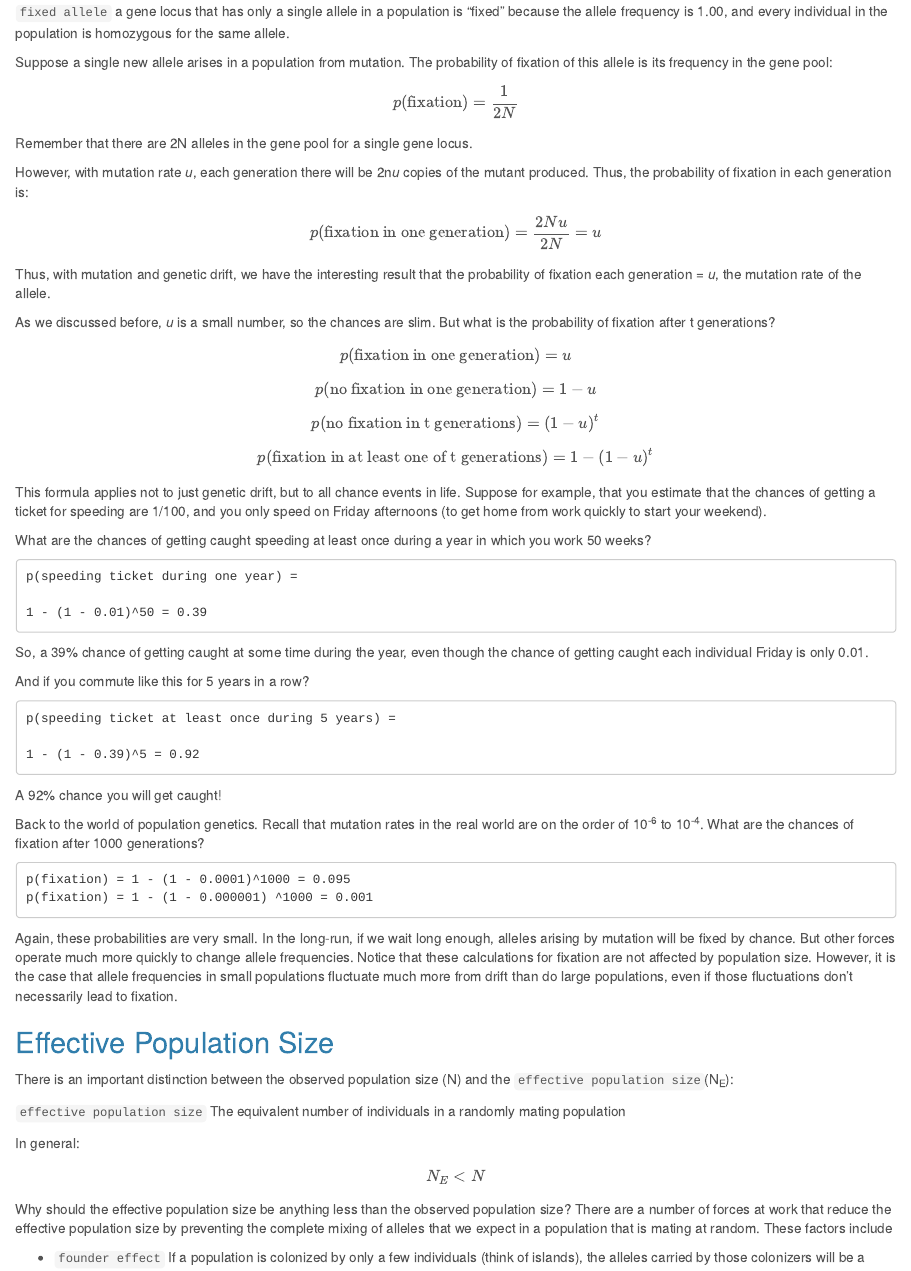
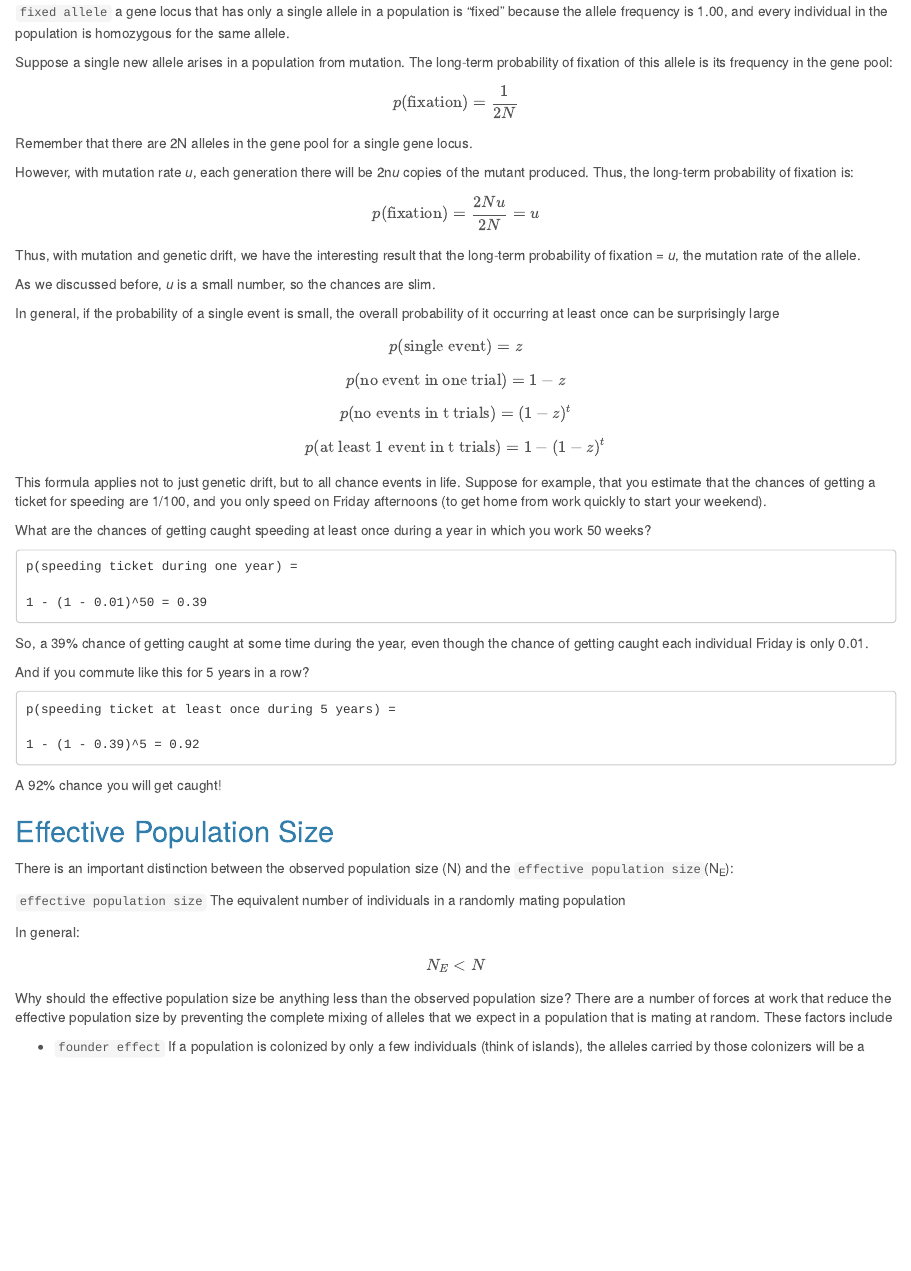
Before and after one commit to GotelliLab/BCOR-102-Notes, an R Markdown document (BCOR_LECTURE_NOTES.Rmd): the page in a window 1100 px wide, from 11360 px down. Rendered offline with R 4.5, knitr and Pandoc, with nearby package versions; both versions are drawn in the output format of the newer one; code that draws random numbers runs with fixed seeds of ours.

Commit message:
correct random drift notes

````diff
--- a/BCOR_LECTURE_NOTES.Rmd
+++ b/BCOR_LECTURE_NOTES.Rmd
@@ -3,11 +3,11 @@ title: "BCOR 102 Lecture Notes"
 author: "Nicholas J. Gotelli"
 date: "Department of Biology, University of Vermont"
 output:
-  pdf_document:
-    highlight: tango
   html_document:
     highlight: tango
     theme: cerulean
+  pdf_document:
+    highlight: tango
 ---
 **Latest Update: 28 October 2017**
 
@@ -534,27 +534,29 @@ You can see from this example that genotypic and allelic changes from genetic dr
 
 `fixed allele` a gene locus that has only a single allele in a population is "fixed" because the allele frequency is 1.00, and every individual in the population is homozygous for the same allele.
 
-Suppose a single new allele arises in a population from mutation. The probability of fixation of this allele is its frequency in the gene pool:
+Suppose a single new allele arises in a population from mutation. The long-term probability of fixation of this allele is its frequency in the gene pool:
 
 $$p(\mbox{fixation}) = \frac{1}{2N}$$
 
 Remember that there are 2N alleles in the gene pool for a single gene locus.
 
-However, with mutation rate *u*, each generation there will be 2n*u* copies of the mutant produced. Thus, the probability of fixation in each generation is:
-
-$$p(\mbox{fixation in one generation}) = \frac{2Nu}{2N} = u$$
-
-Thus, with mutation and genetic drift, we have the interesting result that the probability of fixation each generation = *u*, the mutation rate of the allele.
-
-As we discussed before, *u* is a small number, so the chances are slim. But what is the probability of fixation after t generations?
-
-$$p(\mbox{fixation in one generation}) = u$$
-
-$$p(\mbox{no fixation in one generation}) = 1 - u$$
-
-$$p(\mbox{no fixation in t generations}) = (1 - u)^t$$
-
-$$p(\mbox{fixation in at least one of t generations}) = 1 - (1-u)^t$$
+However, with mutation rate *u*, each generation there will be 2n*u* copies of the mutant produced. Thus, the long-term probability of fixation is:
+
+$$p(\mbox{fixation}) = \frac{2Nu}{2N} = u$$
+
+Thus, with mutation and genetic drift, we have the interesting result that the long-term probability of fixation = *u*, the mutation rate of the allele.
+
+As we discussed before, *u* is a small number, so the chances are slim.
+
+In general, if the probability of a single event is small, the overall probability of it occurring at least once can be surprisingly large
+
+$$p(\mbox{single event}) = z$$
+
+$$p(\mbox{no event in one trial}) = 1 - z$$
+
+$$p(\mbox{no events in t trials}) =(1 - z)^t$$
+
+$$p(\mbox{at least 1 event in t trials}) = 1 - (1-z)^t$$
 
 This formula applies not to just genetic drift, but to all chance events in life. Suppose for example, that you estimate that the chances of getting a ticket for speeding are 1/100, and you only speed on Friday afternoons (to get home from work quickly to start your weekend).
 
@@ -576,13 +578,6 @@ p(speeding ticket at least once during 5 years) =
 ```
 A 92% chance you will get caught!
 
-Back to the world of population genetics. Recall that mutation rates in the real world are on the order of 10^-6^ to 10^-4^. What are the chances of fixation after 1000 generations?
-
-```
-p(fixation) = 1 - (1 - 0.0001)^1000 = 0.095
-p(fixation) = 1 - (1 - 0.000001) ^1000 = 0.001
-```
-Again, these probabilities are very small. In the long-run, if we wait long enough, alleles arising by mutation will be fixed by chance. But other forces operate much more quickly to change allele frequencies. Notice that these calculations for fixation are not affected by population size. However, it is the case that allele frequencies in small populations fluctuate much more from drift than do large populations, even if those fluctuations don't necessarily lead to fixation.
 
 ## Effective Population Size
 
````
Also changed, not shown: BCOR_LECTURE_NOTES.html, BCOR_LECTURE_NOTES.pdf.
